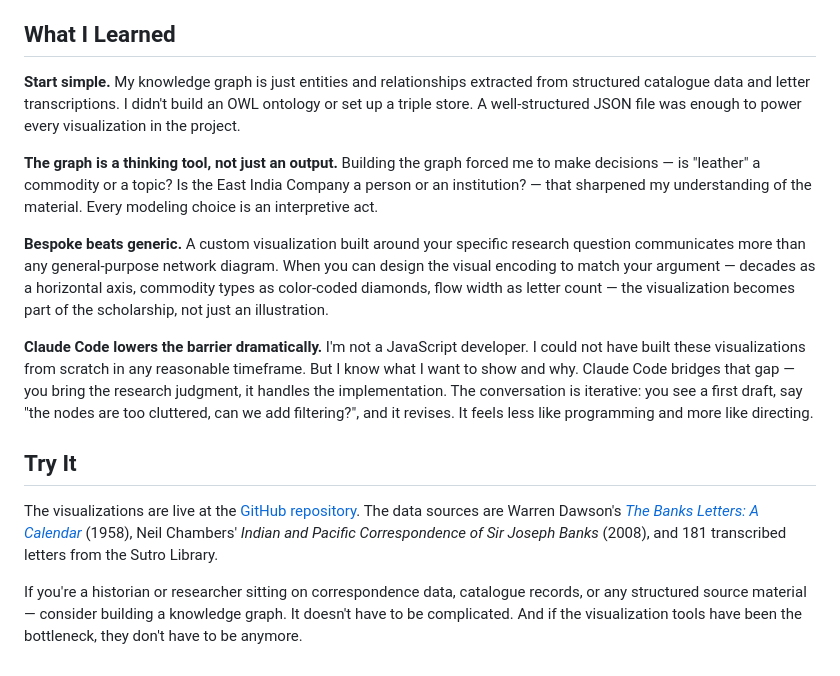
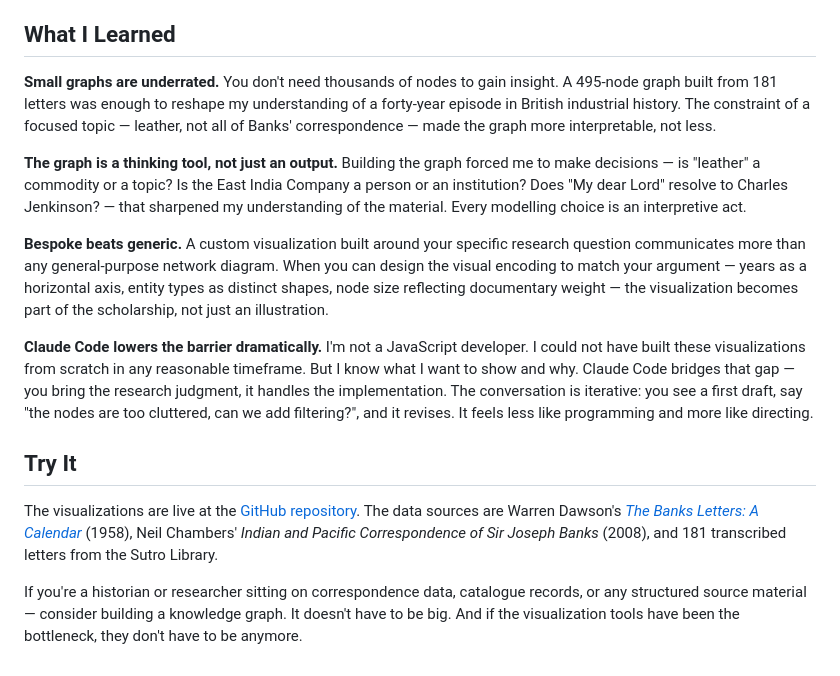
Before and after one commit to jburnford/JosephBanksKG, a Markdown page: blog_draft.md, the part around one of its changes. GitHub-like rendering.

```diff
--- a/blog_draft.md
+++ b/blog_draft.md
@@ -46,11 +42,11 @@ In every case, the workflow was the same: I described what I wanted to show, poi
 
 ## What I Learned
 
-**Start simple.** My knowledge graph is just entities and relationships extracted from structured catalogue data and letter transcriptions. I didn't build an OWL ontology or set up a triple store. A well-structured JSON file was enough to power every visualization in the project.
+**Small graphs are underrated.** You don't need thousands of nodes to gain insight. A 495-node graph built from 181 letters was enough to reshape my understanding of a forty-year episode in British industrial history. The constraint of a focused topic — leather, not all of Banks' correspondence — made the graph more interpretable, not less.
 
-**The graph is a thinking tool, not just an output.** Building the graph forced me to make decisions — is "leather" a commodity or a topic? Is the East India Company a person or an institution? — that sharpened my understanding of the material. Every modeling choice is an interpretive act.
+**The graph is a thinking tool, not just an output.** Building the graph forced me to make decisions — is "leather" a commodity or a topic? Is the East India Company a person or an institution? Does "My dear Lord" resolve to Charles Jenkinson? — that sharpened my understanding of the material. Every modelling choice is an interpretive act.
 
-**Bespoke beats generic.** A custom visualization built around your specific research question communicates more than any general-purpose network diagram. When you can design the visual encoding to match your argument — decades as a horizontal axis, commodity types as color-coded diamonds, flow width as letter count — the visualization becomes part of the scholarship, not just an illustration.
+**Bespoke beats generic.** A custom visualization built around your specific research question communicates more than any general-purpose network diagram. When you can design the visual encoding to match your argument — years as a horizontal axis, entity types as distinct shapes, node size reflecting documentary weight — the visualization becomes part of the scholarship, not just an illustration.
 
 **Claude Code lowers the barrier dramatically.** I'm not a JavaScript developer. I could not have built these visualizations from scratch in any reasonable timeframe. But I know what I want to show and why. Claude Code bridges that gap — you bring the research judgment, it handles the implementation. The conversation is iterative: you see a first draft, say "the nodes are too cluttered, can we add filtering?", and it revises. It feels less like programming and more like directing.
 
@@ -58,4 +54,4 @@ In every case, the workflow was the same: I described what I wanted to show, poi
 
 The visualizations are live at the [GitHub repository](https://github.com/jburnford/JosephBanksKG). The data sources are Warren Dawson's *[The Banks Letters: A Calendar](https://www.biodiversitylibrary.org/bibliography/153857)* (1958), Neil Chambers' *Indian and Pacific Correspondence of Sir Joseph Banks* (2008), and 181 transcribed letters from the Sutro Library.
 
-If you're a historian or researcher sitting on correspondence data, catalogue records, or any structured source material — consider building a knowledge graph. It doesn't have to be complicated. And if the visualization tools have been the bottleneck, they don't have to be anymore.
+If you're a historian or researcher sitting on correspondence data, catalogue records, or any structured source material — consider building a knowledge graph. It doesn't have to be big. And if the visualization tools have been the bottleneck, they don't have to be anymore.
```
Also changed, not shown: other parts of blog_draft.md (+10 -14 lines).
